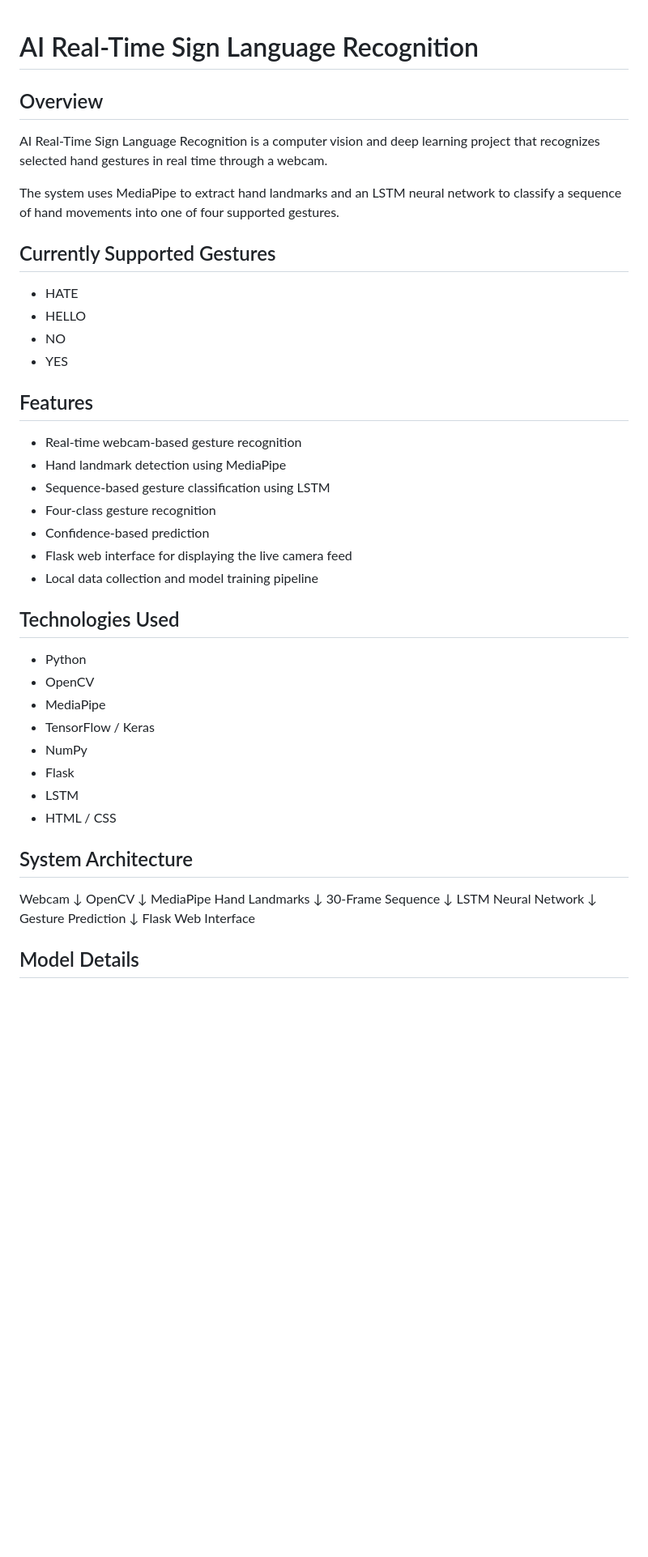
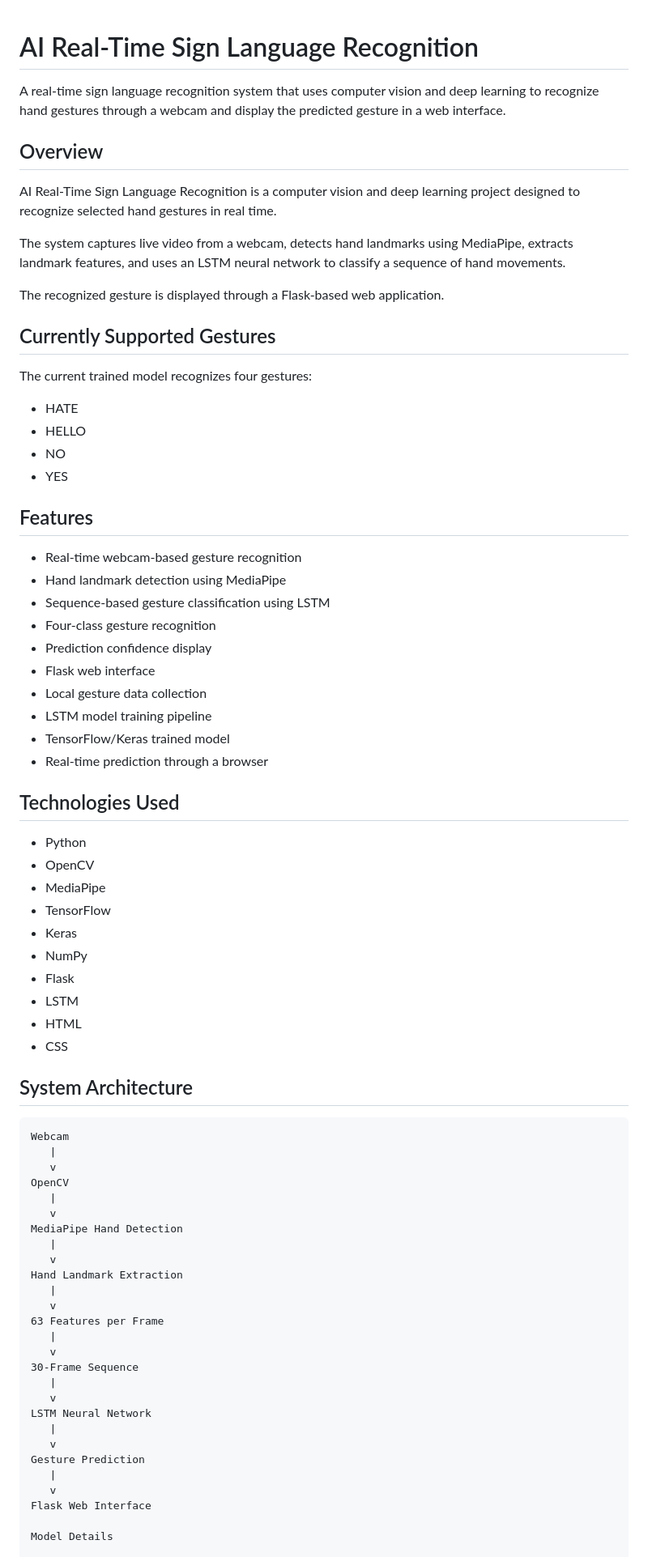
Before and after one commit to sandeep171199/AI-Real-Time-Sign-Language-Recognition, a Markdown page: README.md, the part around one of its changes. Shown at 81% size. Rendered like a GitHub page; blank space fills up the shorter version.

Commit message:
Improve README documentation

````diff
--- a/README.md
+++ b/README.md
@@ -1,12 +1,18 @@
 # AI Real-Time Sign Language Recognition
+
+A real-time sign language recognition system that uses computer vision and deep learning to recognize hand gestures through a webcam and display the predicted gesture in a web interface.
 
 ## Overview
 
-AI Real-Time Sign Language Recognition is a computer vision and deep learning project that recognizes selected hand gestures in real time through a webcam.
+AI Real-Time Sign Language Recognition is a computer vision and deep learning project designed to recognize selected hand gestures in real time.
 
-The system uses MediaPipe to extract hand landmarks and an LSTM neural network to classify a sequence of hand movements into one of four supported gestures.
+The system captures live video from a webcam, detects hand landmarks using MediaPipe, extracts landmark features, and uses an LSTM neural network to classify a sequence of hand movements.
+
+The recognized gesture is displayed through a Flask-based web application.
 
 ## Currently Supported Gestures
+
+The current trained model recognizes four gestures:
 
 - HATE
 - HELLO
@@ -19,36 +25,54 @@ The system uses MediaPipe to extract hand landmarks and an LSTM neural network t
 - Hand landmark detection using MediaPipe
 - Sequence-based gesture classification using LSTM
 - Four-class gesture recognition
-- Confidence-based prediction
-- Flask web interface for displaying the live camera feed
-- Local data collection and model training pipeline
+- Prediction confidence display
+- Flask web interface
+- Local gesture data collection
+- LSTM model training pipeline
+- TensorFlow/Keras trained model
+- Real-time prediction through a browser
 
 ## Technologies Used
 
 - Python
 - OpenCV
 - MediaPipe
-- TensorFlow / Keras
+- TensorFlow
+- Keras
 - NumPy
 - Flask
 - LSTM
-- HTML / CSS
+- HTML
+- CSS
 
 ## System Architecture
 
+```text
 Webcam
-↓
+   |
+   v
 OpenCV
-↓
-MediaPipe Hand Landmarks
-↓
+   |
+   v
+MediaPipe Hand Detection
+   |
+   v
+Hand Landmark Extraction
+   |
+   v
+63 Features per Frame
+   |
+   v
 30-Frame Sequence
-↓
+   |
+   v
 LSTM Neural Network
-↓
+   |
+   v
 Gesture Prediction
-↓
+   |
+   v
 Flask Web Interface
 
-## Model Details
+Model Details
 
````
Also changed, not shown: other parts of README.md (+247 -49 lines).
